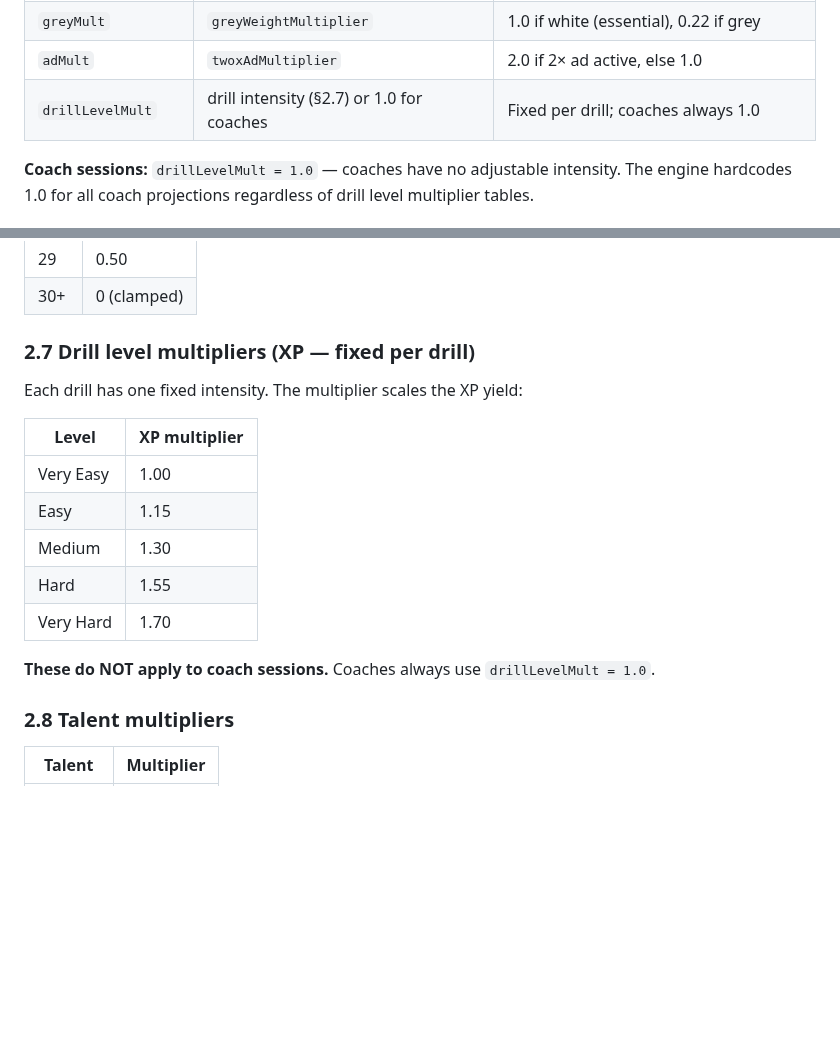
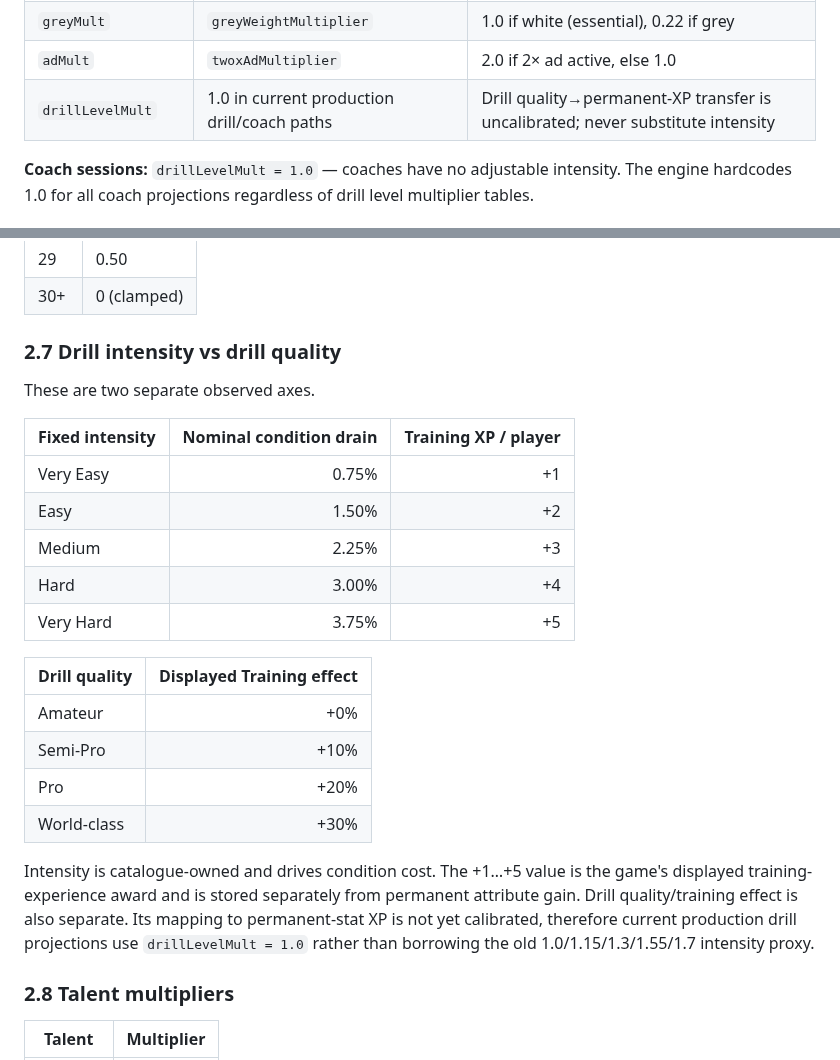
Before and after one commit to PayloadGuard-PLG/AIntegrity-Squad-Optimiser, a Markdown page: FORMULAS.md, 2 parts joined by grey strips. GitHub-like rendering; blank space fills up the shorter version.

Commit message:
docs: remove residual intensity-as-XP formula

```diff
--- a/FORMULAS.md
+++ b/FORMULAS.md
@@ -75,7 +75,7 @@ Each factor:
 | `talentMult` | `talentMultipliers[talent]` | Fastest=1.5 … Slow=0.47 |
 | `greyMult` | `greyWeightMultiplier` | 1.0 if white (essential), 0.22 if grey |
 | `adMult` | `twoxAdMultiplier` | 2.0 if 2× ad active, else 1.0 |
-| `drillLevelMult` | drill intensity (§2.7) or 1.0 for coaches | Fixed per drill; coaches always 1.0 |
+| `drillLevelMult` | 1.0 in current production drill/coach paths | Drill quality→permanent-XP transfer is uncalibrated; never substitute intensity |
 
 **Coach sessions:** `drillLevelMult = 1.0` — coaches have no adjustable intensity. The engine hardcodes 1.0 for all coach projections regardless of drill level multiplier tables.
 
@@ -141,19 +141,31 @@ Values above 200 raised Sprint 24 from empirical evidence (Aggression 201 gainin
 | 29 | 0.50 |
 | 30+ | 0 (clamped) |
 
-### 2.7 Drill level multipliers (XP — fixed per drill)
+### 2.7 Drill intensity vs drill quality
 
-Each drill has one fixed intensity. The multiplier scales the XP yield:
+These are two separate observed axes.
 
-| Level | XP multiplier |
-|---|---|
-| Very Easy | 1.00 |
-| Easy | 1.15 |
-| Medium | 1.30 |
-| Hard | 1.55 |
-| Very Hard | 1.70 |
+| Fixed intensity | Nominal condition drain | Training XP / player |
+|---|---:|---:|
+| Very Easy | 0.75% | +1 |
+| Easy | 1.50% | +2 |
+| Medium | 2.25% | +3 |
+| Hard | 3.00% | +4 |
+| Very Hard | 3.75% | +5 |
 
-**These do NOT apply to coach sessions.** Coaches always use `drillLevelMult = 1.0`.
+| Drill quality | Displayed Training effect |
+|---|---:|
+| Amateur | +0% |
+| Semi-Pro | +10% |
+| Pro | +20% |
+| World-class | +30% |
+
+Intensity is catalogue-owned and drives condition cost. The +1…+5 value is the
+game's displayed training-experience award and is stored separately from permanent
+attribute gain. Drill quality/training effect is also separate. Its mapping to
+permanent-stat XP is not yet calibrated, therefore current production drill
+projections use `drillLevelMult = 1.0` rather than borrowing the old
+1.0/1.15/1.3/1.55/1.7 intensity proxy.
 
 ### 2.8 Talent multipliers
 
```
